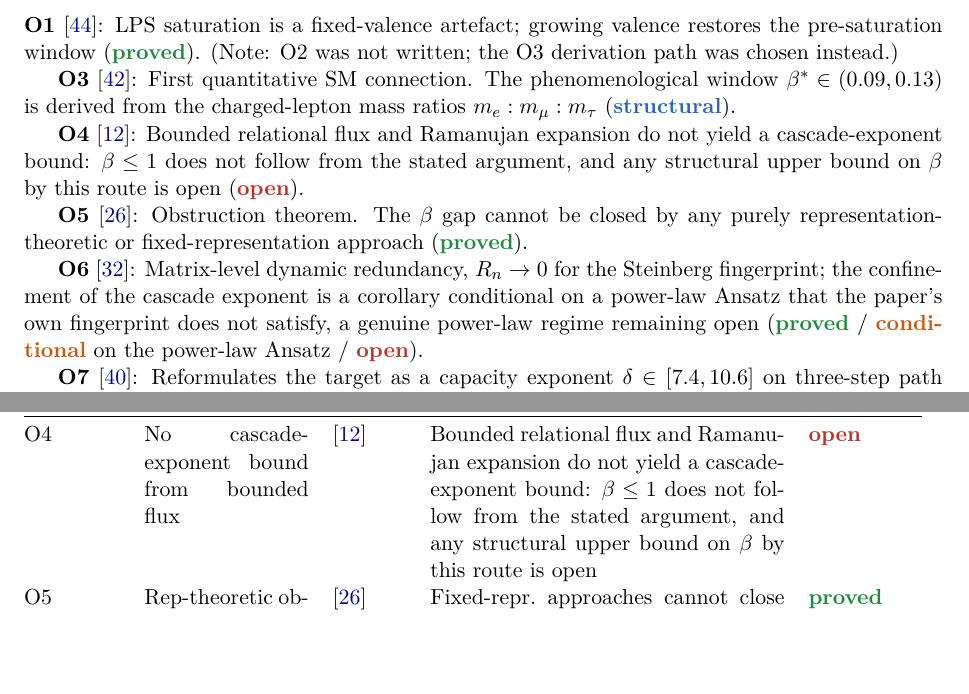
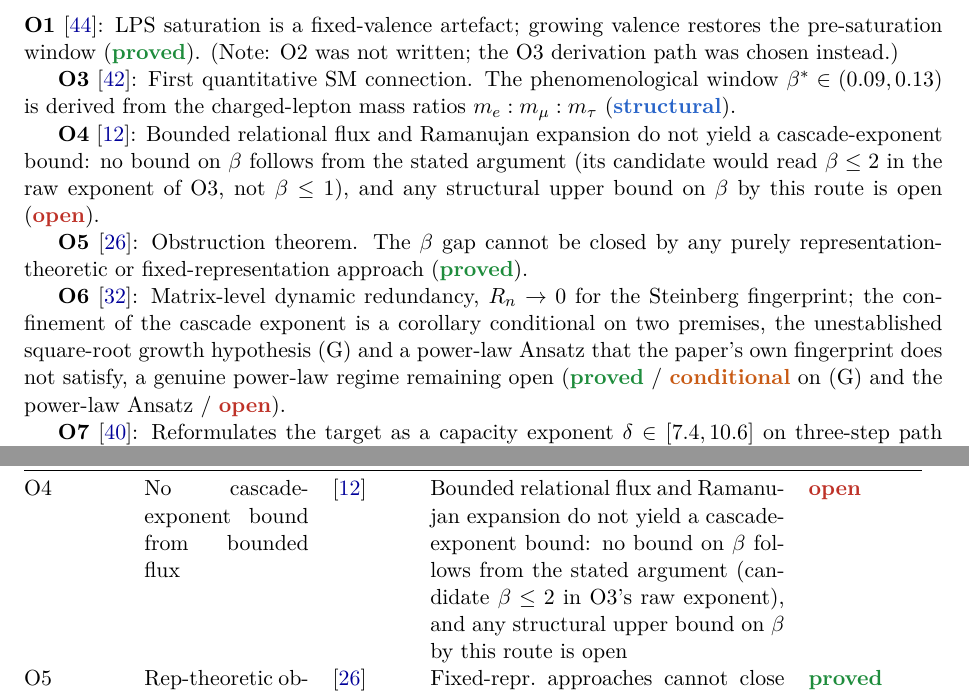
Before and after one commit to Cosmochrony/program, a LaTeX paper (tex/program.tex): two parts of pages 12 and 44 of 94, joined at a grey line, cut so that both start at the same text, the shorter picture padded with empty space. Compiled offline with pdfLaTeX.

Commit message:
Registry 2.59: O4 in its raw convention; O6 conditional on hypothesis (G) and the power-law Ansatz

```diff
--- a/tex/program.tex
+++ b/tex/program.tex
@@ -29,7 +29,7 @@
   urlcolor=blue!60!black,
   pdftitle={The Cosmochrony Research Programme: A Structural Roadmap and Paper Inventory},
   pdfauthor={Jérôme Beau},
-  pdfsubject={Inventory and dependency graph of the Cosmochrony research programme, version 2.58},
+  pdfsubject={Inventory and dependency graph of the Cosmochrony research programme, version 2.59},
   pdfkeywords={Cosmochrony, projective non-injectivity, spectral admissibility, emergent geometry,
     gauge--gravity stratification, paper inventory, dependency graph}
 }
@@ -63,7 +63,7 @@
 \small Independent Researcher\\
 \small \texttt{jerome.beau@cosmochrony.org}}
 
-\date{2026\\[2pt]\small Version 2.58}
+\date{2026\\[2pt]\small Version 2.59}
 
 \begin{document}
 
@@ -727,17 +727,19 @@
     mass ratios $m_e : m_\mu : m_\tau$ (\sstruct).
 
     \textbf{O4}~\cite{Beau2026a8}: Bounded relational flux and Ramanujan expansion do not yield a
-    cascade-exponent bound: $\beta \leq 1$ does not follow from the stated
-    argument, and any structural upper bound on $\beta$ by this route is open (\sopen).
+    cascade-exponent bound: no bound on $\beta$ follows from the stated argument (its candidate would
+    read $\beta \leq 2$ in the raw exponent of O3, not $\beta \leq 1$), and any structural upper bound on
+    $\beta$ by this route is open (\sopen).
 
     \textbf{O5}~\cite{Beau2026a9}: Obstruction theorem.
     The $\beta$~gap cannot be closed by any purely representation-theoretic or
     fixed-representation approach (\sproved).
 
     \textbf{O6}~\cite{Beau2026a10}: Matrix-level dynamic redundancy, $R_n \to 0$ for the Steinberg
-    fingerprint; the confinement of the cascade exponent is a corollary conditional on a power-law Ansatz
-    that the paper's own fingerprint does not satisfy, a genuine power-law regime remaining open
-    (\sproved\ /\ \scond{} on the power-law Ansatz\ /\ \sopen).
+    fingerprint; the confinement of the cascade exponent is a corollary conditional on two premises, the
+    unestablished square-root growth hypothesis~(G) and a power-law Ansatz that the paper's own fingerprint
+    does not satisfy, a genuine power-law regime remaining open
+    (\sproved\ /\ \scond{} on (G) and the power-law Ansatz\ /\ \sopen).
 
     \textbf{O7}~\cite{Beau2026a11}: Reformulates the target as a capacity exponent
     $\delta \in [7.4, 10.6]$ on three-step path fingerprints (\sstruct).
@@ -3122,8 +3124,8 @@
       \sstruct \\[3pt]
       O4 & No cascade-exponent bound from bounded flux & \cite{Beau2026a8} &
       Bounded relational flux and Ramanujan expansion do not yield a cascade-exponent bound:
-      $\beta \leq 1$ does not follow from the stated argument, and any structural
-      upper bound on $\beta$ by this route is open &
+      no bound on $\beta$ follows from the stated argument (candidate $\beta \leq 2$ in O3's raw exponent),
+      and any structural upper bound on $\beta$ by this route is open &
       \sopen \\[3pt]
       O5 & Rep-theoretic obstruction & \cite{Beau2026a9} &
       Fixed-repr.\ approaches cannot close the $\beta$ gap &
```
Also changed, not shown: README.md, tex/program.tex (7 more changed lines), 2 other files.
